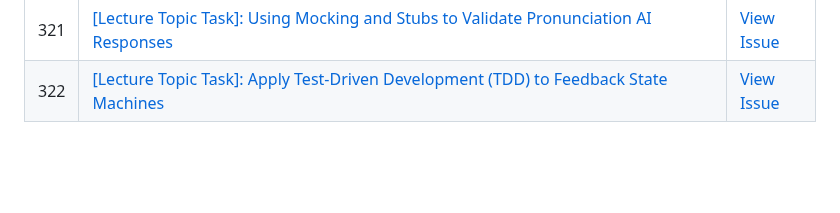
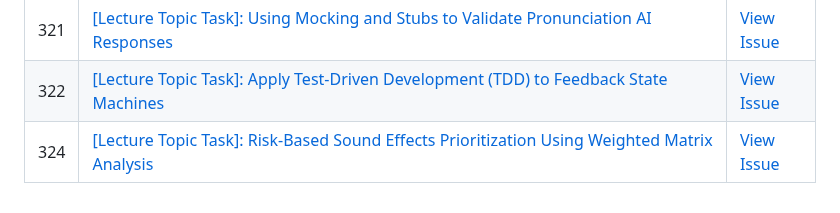
Before and after one commit to uprm-inso4101-2025-2026-s1/semester-project-pronunciation-coach, a Markdown page: lecture-topic-tasks/README.md, the part around the change. GitHub-like rendering; blank space fills up the shorter version.

Commit message:
Sync issue #324 -> lecture-topic-tasks/

```diff
--- a/lecture-topic-tasks/README.md
+++ b/lecture-topic-tasks/README.md
@@ -74,3 +74,4 @@
 | 320 | [[Lecture Topic Task]: Applying the ISO/EEC 25010 Quality Model to Evaluate App Maintanability](lecture-topic-tasks/320-lecture-topic-task-applying-the-iso-eec-25010-quality-model-to-evaluate-app-maintanability.md) | [View Issue](https://github.com/uprm-inso4101-2025-2026-s1/semester-project-pronunciation-coach/issues/320) |
 | 321 | [[Lecture Topic Task]: Using Mocking and Stubs to Validate Pronunciation AI Responses](lecture-topic-tasks/321-lecture-topic-task-using-mocking-and-stubs-to-validate-pronunciation-ai-responses.md) | [View Issue](https://github.com/uprm-inso4101-2025-2026-s1/semester-project-pronunciation-coach/issues/321) |
 | 322 | [[Lecture Topic Task]: Apply Test-Driven Development (TDD) to Feedback State Machines](lecture-topic-tasks/322-lecture-topic-task-apply-test-driven-development-tdd-to-feedback-state-machines.md) | [View Issue](https://github.com/uprm-inso4101-2025-2026-s1/semester-project-pronunciation-coach/issues/322) |
+| 324 | [[Lecture Topic Task]: Risk-Based Sound Effects Prioritization Using Weighted Matrix Analysis](lecture-topic-tasks/324-lecture-topic-task-risk-based-sound-effects-prioritization-using-weighted-matrix-analysis.md) | [View Issue](https://github.com/uprm-inso4101-2025-2026-s1/semester-project-pronunciation-coach/issues/324) |
```
Also changed, not shown: lecture-topic-tasks/324-lecture-topic-task-risk-based-sound-effects-prioritization-using-weighted-matrix-analysis.md (added, +93 -0 lines).
